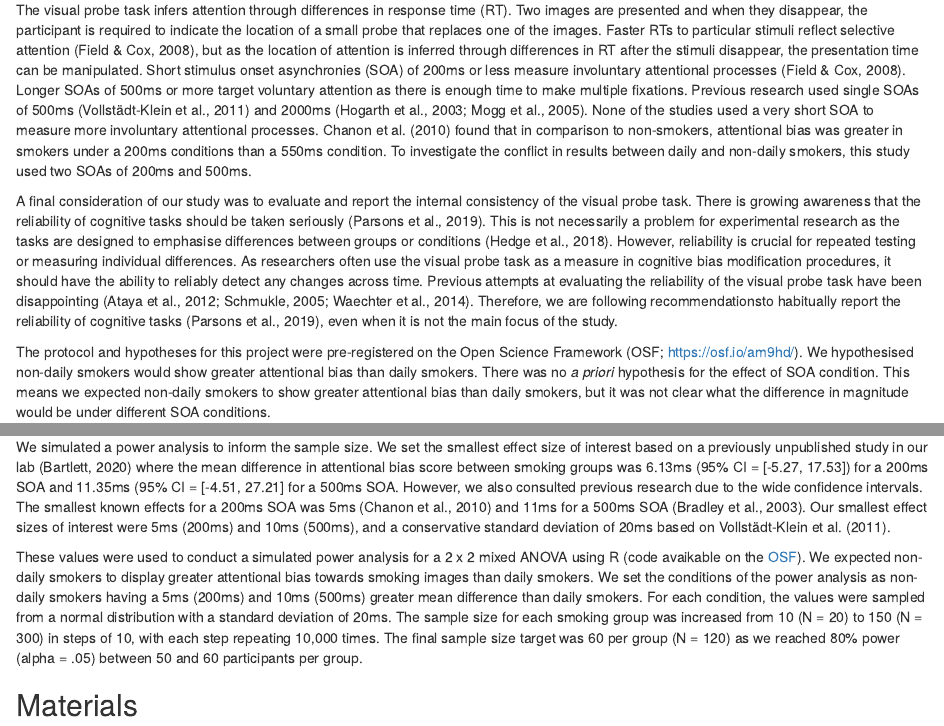
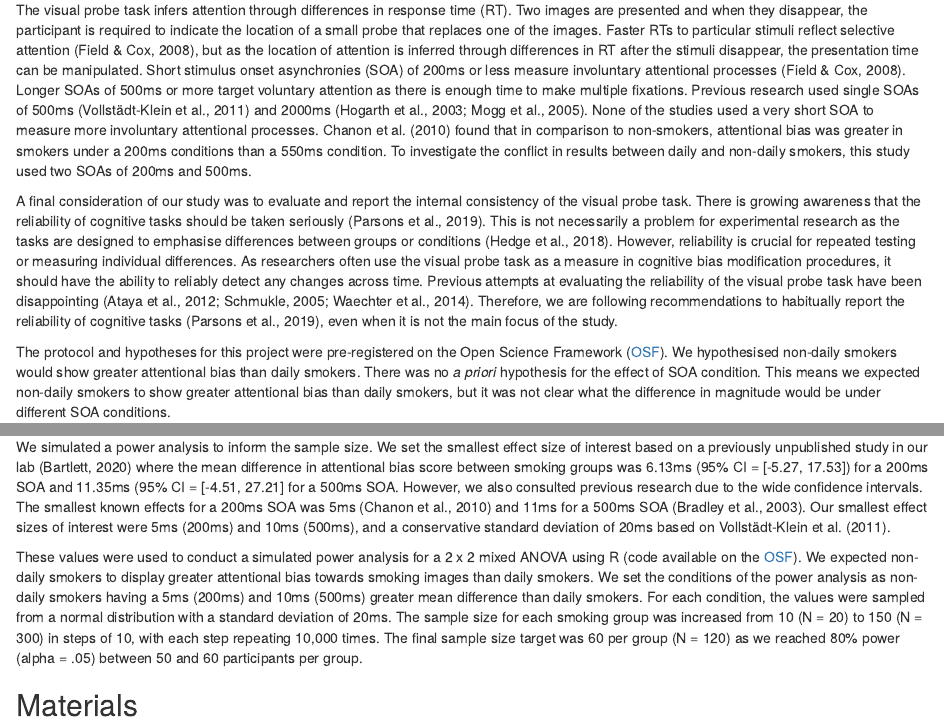
Before and after one commit to BartlettJE/attentional-bias-manuscript, an R Markdown document (AB no effect article.Rmd): the page in a window 1100 px wide, from 1050 px down, and a second part further down, joined at a grey line. Rendered offline with R 4.5, knitr and Pandoc, with nearby package versions; some code elsewhere in the file could not run offline.

Commit message:
Fix typos

```diff
--- a/AB no effect article.Rmd
+++ b/AB no effect article.Rmd
@@ -143,9 +143,9 @@ Attentional bias is the tendency to fixate attention on cues associated with smo
 
 The visual probe task infers attention through differences in response time (RT). Two images are presented and when they disappear, the participant is required to indicate the location of a small probe that replaces one of the images. Faster RTs to particular stimuli reflect selective attention [@field_attentional_2008], but as the location of attention is inferred through differences in RT after the stimuli disappear, the presentation time can be manipulated. Short stimulus onset asynchronies (SOA) of 200ms or less measure involuntary attentional processes [@field_attentional_2008]. Longer SOAs of 500ms or more target voluntary attention as there is enough time to make multiple fixations. Previous research used single SOAs of 500ms [@vollstadt-klein_attention_2011] and 2000ms [@hogarth_attentional_2003; @mogg_attentional_2005]. None of the studies used a very short SOA to measure more involuntary attentional processes. @chanon_attentional_2010 found that in comparison to non-smokers, attentional bias was greater in smokers under a 200ms conditions than a 550ms condition. To investigate the conflict in results between daily and non-daily smokers, this study used two SOAs of 200ms and 500ms.
 
-A final consideration of our study was to evaluate and report the internal consistency of the visual probe task. There is growing awareness that the reliability of cognitive tasks should be taken seriously [@parsons_psychological_2019]. This is not necessarily a problem for experimental research as the tasks are designed to emphasise differences between groups or conditions [@hedge_reliability_2018]. However, reliability is crucial for repeated testing or measuring individual differences. As researchers often use the visual probe task as a measure in cognitive bias modification procedures, it should have the ability to reliably detect any changes across time. Previous attempts at evaluating the reliability of the visual probe task have been disappointing [@schmukle_unreliability_2005; @ataya_internal_2012; @waechter_measuring_2014]. Therefore, we are following recommendationsto habitually report the reliability of cognitive tasks [@parsons_psychological_2019], even when it is not the main focus of the study.
+A final consideration of our study was to evaluate and report the internal consistency of the visual probe task. There is growing awareness that the reliability of cognitive tasks should be taken seriously [@parsons_psychological_2019]. This is not necessarily a problem for experimental research as the tasks are designed to emphasise differences between groups or conditions [@hedge_reliability_2018]. However, reliability is crucial for repeated testing or measuring individual differences. As researchers often use the visual probe task as a measure in cognitive bias modification procedures, it should have the ability to reliably detect any changes across time. Previous attempts at evaluating the reliability of the visual probe task have been disappointing [@schmukle_unreliability_2005; @ataya_internal_2012; @waechter_measuring_2014]. Therefore, we are following recommendations to habitually report the reliability of cognitive tasks [@parsons_psychological_2019], even when it is not the main focus of the study.
 
-The protocol and hypotheses for this project were pre-registered on the Open Science Framework (OSF; https://osf.io/am9hd/). We hypothesised non-daily smokers would show greater attentional bias than daily smokers. There was no *a priori* hypothesis for the effect of SOA condition. This means we expected non-daily smokers to show greater attentional bias than daily smokers, but it was not clear what the difference in magnitude would be under different SOA conditions.
+The protocol and hypotheses for this project were pre-registered on the Open Science Framework ([OSF](https://osf.io/am9hd/)). We hypothesised non-daily smokers would show greater attentional bias than daily smokers. There was no *a priori* hypothesis for the effect of SOA condition. This means we expected non-daily smokers to show greater attentional bias than daily smokers, but it was not clear what the difference in magnitude would be under different SOA conditions.
 
 # Method
 
@@ -159,7 +159,7 @@ We collected data online using Prolific where inclusion criteria consisted of pa
 
 We simulated a power analysis to inform the sample size. We set the smallest effect size of interest based on a previously unpublished study in our lab [@bartlett_daily_2020] where the mean difference in attentional bias score between smoking groups was 6.13ms (95% CI = [-5.27, 17.53]) for a 200ms SOA and 11.35ms (95% CI = [-4.51, 27.21] for a 500ms SOA. However, we also consulted previous research due to the wide confidence intervals. The smallest known effects for a 200ms SOA was 5ms [@chanon_attentional_2010] and 11ms for a 500ms SOA [@bradley_attentional_2003]. Our smallest effect sizes of interest were 5ms (200ms) and 10ms (500ms), and a conservative standard deviation of 20ms based on @vollstadt-klein_attention_2011.
 
-These values were used to conduct a simulated power analysis for a 2 x 2 mixed ANOVA using R (code avaikable on the [OSF](https://osf.io/am9hd/)). We expected non-daily smokers to display greater attentional bias towards smoking images than daily smokers. We set the conditions of the power analysis as non-daily smokers having a 5ms (200ms) and 10ms (500ms) greater mean difference than daily smokers. For each condition, the values were sampled from a normal distribution with a standard deviation of 20ms. The sample size for each smoking group was increased from 10 (N = 20) to 150 (N = 300) in steps of 10, with each step repeating 10,000 times. The final sample size target was 60 per group (N = 120) as we reached 80% power (alpha = .05) between 50 and 60 participants per group.
+These values were used to conduct a simulated power analysis for a 2 x 2 mixed ANOVA using R (code available on the [OSF](https://osf.io/am9hd/)). We expected non-daily smokers to display greater attentional bias towards smoking images than daily smokers. We set the conditions of the power analysis as non-daily smokers having a 5ms (200ms) and 10ms (500ms) greater mean difference than daily smokers. For each condition, the values were sampled from a normal distribution with a standard deviation of 20ms. The sample size for each smoking group was increased from 10 (N = 20) to 150 (N = 300) in steps of 10, with each step repeating 10,000 times. The final sample size target was 60 per group (N = 120) as we reached 80% power (alpha = .05) between 50 and 60 participants per group.
 
 ## Materials
 
```
